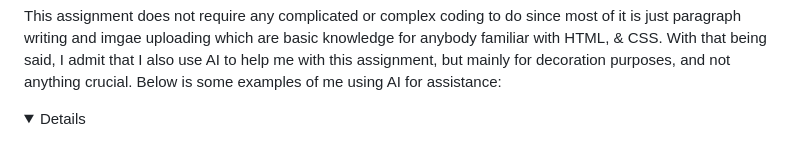
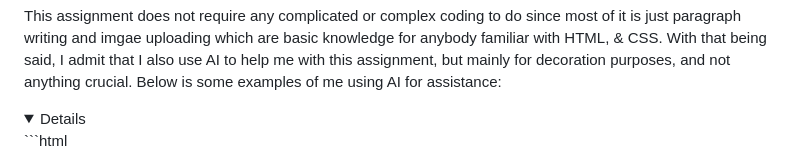
Before and after one commit to POTATOES0707/https-github.com-COS30045-2025-Classroom-w0-ex0-2-energy-website-POTATOES0707, a Markdown page: Week_3/README.md, the part around one of its changes. GitHub-like rendering; folded sections open.

````diff
--- a/Week_3/README.md
+++ b/Week_3/README.md
@@ -17,6 +17,7 @@
   This assignment does not require any complicated or complex coding to do since most of it is just paragraph writing and imgae uploading which are basic knowledge for anybody familiar with HTML, & CSS. With that being said, I admit that I also use AI to help me with this assignment, but mainly for decoration purposes, and not anything crucial. Below is some examples of me using AI for assistance: <br>
 
 <details>
+  ```html
    <div class="container">
                 <div class="row">
                     <div class="col-8 h-150">
````
Also changed, not shown: other parts of Week_3/README.md (+1 -0 lines).
